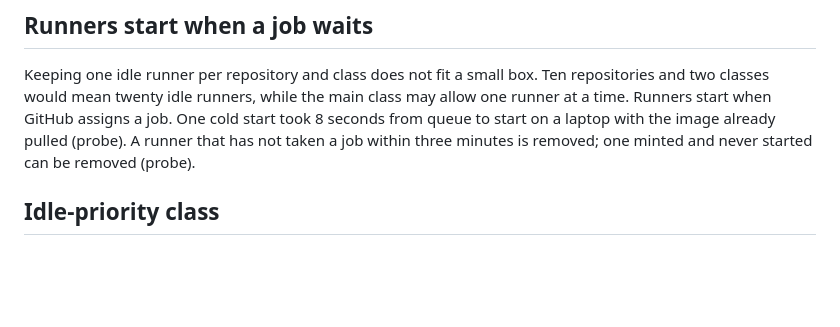
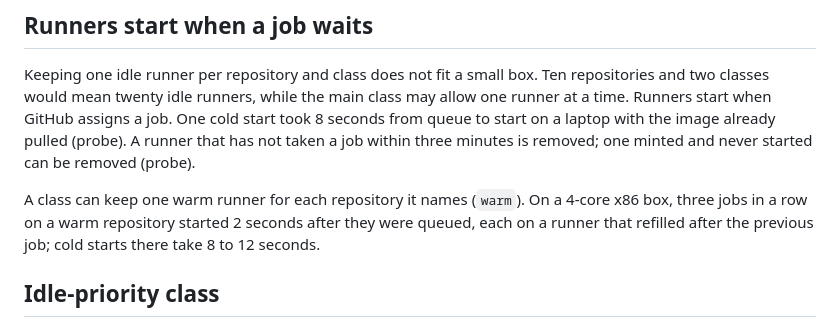
Before and after one commit to dominikzabcik/boxrunner, a Markdown page: docs/decisions.md, the part around the change. Drawn GitHub-style; blank space fills up the shorter version.

```diff
--- a/docs/decisions.md
+++ b/docs/decisions.md
@@ -36,6 +36,8 @@ Deleting the scale set and creating it again would clear the block. But a job al
 
 Keeping one idle runner per repository and class does not fit a small box. Ten repositories and two classes would mean twenty idle runners, while the main class may allow one runner at a time. Runners start when GitHub assigns a job. One cold start took 8 seconds from queue to start on a laptop with the image already pulled (probe). A runner that has not taken a job within three minutes is removed; one minted and never started can be removed (probe).
 
+A class can keep one warm runner for each repository it names (`warm`). On a 4-core x86 box, three jobs in a row on a warm repository started 2 seconds after they were queued, each on a runner that refilled after the previous job; cold starts there take 8 to 12 seconds.
+
 ## Idle-priority class
 
 On a 4-core ARM box, four timed threads took 1,319 ms alone, 1,345 ms beside four busy threads in a top-level SCHED_IDLE slice, and 6,536 ms beside four busy threads at normal priority. A first attempt named the slice `runners-idle.slice`. systemd read the dash as nesting and put it inside `runners.slice`, where it was idle only against its siblings and still took half the CPU. The slice is therefore named `boxrunner_idle.slice`, and `doctor` checks `cpu.idle` on it.
```
Also changed, not shown: README.md (+1 -1 lines).
